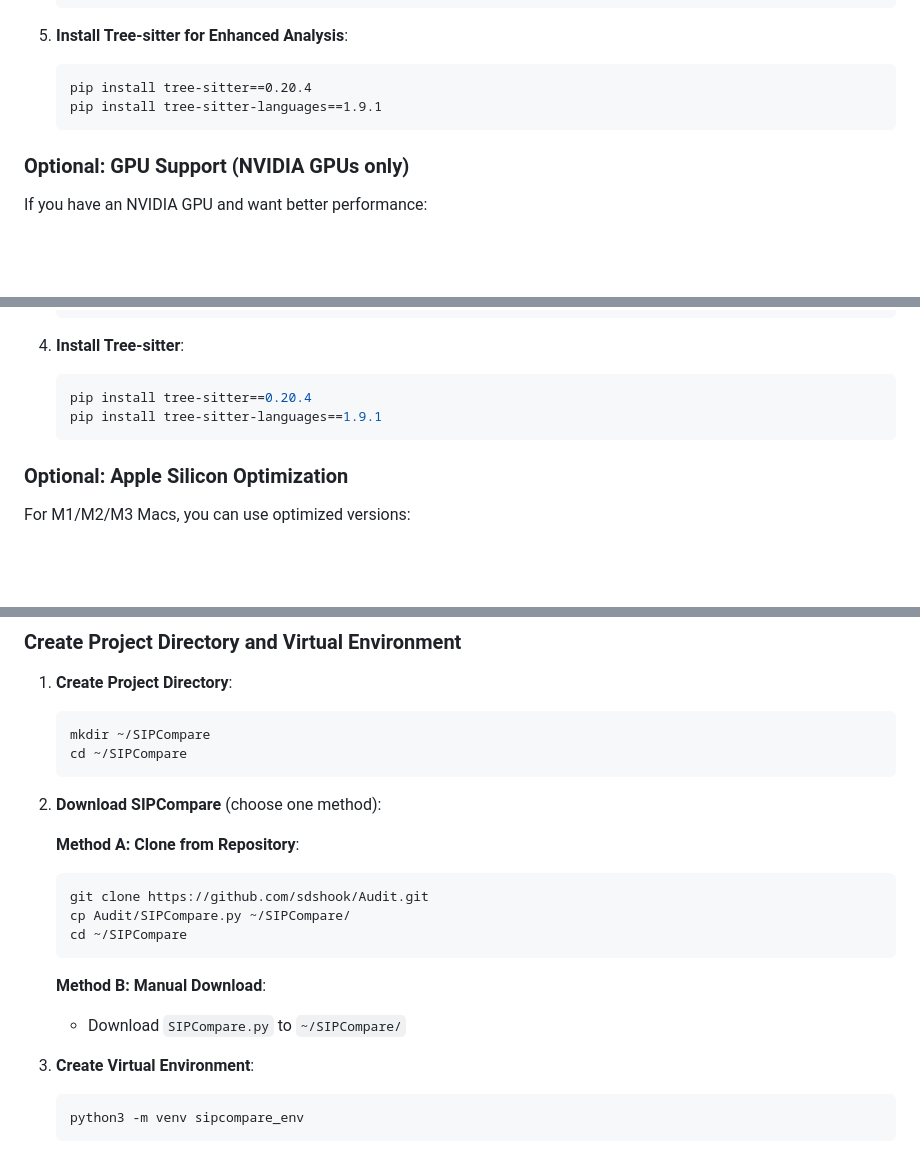
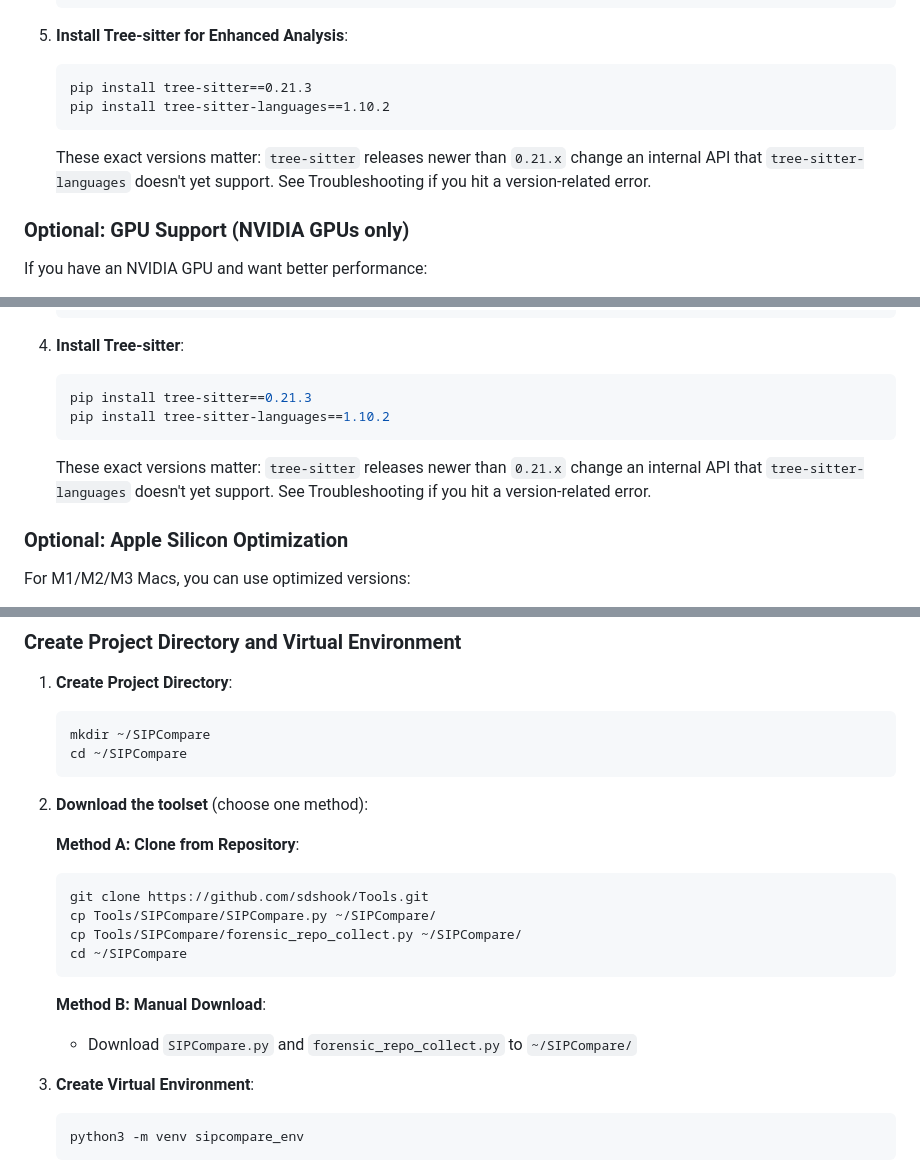
Before and after one commit to sdshook/Tools, a Markdown page: SIPCompare/SIPCompare_Setup_Guide.md, 3 parts joined by grey strips. Rendered like a GitHub page; blank space fills up the shorter version.

````diff
--- a/SIPCompare/SIPCompare_Setup_Guide.md
+++ b/SIPCompare/SIPCompare_Setup_Guide.md
@@ -149,9 +151,10 @@ Complete step-by-step instructions for configuring your Windows 11 system to run
 
 5. **Install Tree-sitter for Enhanced Analysis**:
    ```cmd
-   pip install tree-sitter==0.20.4
-   pip install tree-sitter-languages==1.9.1
+   pip install tree-sitter==0.21.3
+   pip install tree-sitter-languages==1.10.2
    ```
+   These exact versions matter: `tree-sitter` releases newer than `0.21.x` change an internal API that `tree-sitter-languages` doesn't yet support. See Troubleshooting if you hit a version-related error.
 
 ### Optional: GPU Support (NVIDIA GPUs only)
 
@@ -310,9 +314,10 @@ xcode-select --install
 
 4. **Install Tree-sitter**:
    ```bash
-   pip install tree-sitter==0.20.4
-   pip install tree-sitter-languages==1.9.1
+   pip install tree-sitter==0.21.3
+   pip install tree-sitter-languages==1.10.2
    ```
+   These exact versions matter: `tree-sitter` releases newer than `0.21.x` change an internal API that `tree-sitter-languages` doesn't yet support. See Troubleshooting if you hit a version-related error.
 
 ### Optional: Apple Silicon Optimization
 
@@ -413,17 +418,18 @@ git --version
    cd ~/SIPCompare
    ```
 
-2. **Download SIPCompare** (choose one method):
+2. **Download the toolset** (choose one method):
 
    **Method A: Clone from Repository**:
    ```bash
-   git clone https://github.com/sdshook/Audit.git
-   cp Audit/SIPCompare.py ~/SIPCompare/
+   git clone https://github.com/sdshook/Tools.git
+   cp Tools/SIPCompare/SIPCompare.py ~/SIPCompare/
+   cp Tools/SIPCompare/forensic_repo_collect.py ~/SIPCompare/
    cd ~/SIPCompare
    ```
 
    **Method B: Manual Download**:
-   - Download `SIPCompare.py` to `~/SIPCompare/`
+   - Download `SIPCompare.py` and `forensic_repo_collect.py` to `~/SIPCompare/`
 
 3. **Create Virtual Environment**:
    ```bash
````
Also changed, not shown: other parts of SIPCompare/SIPCompare_Setup_Guide.md (+63 -37 lines).
